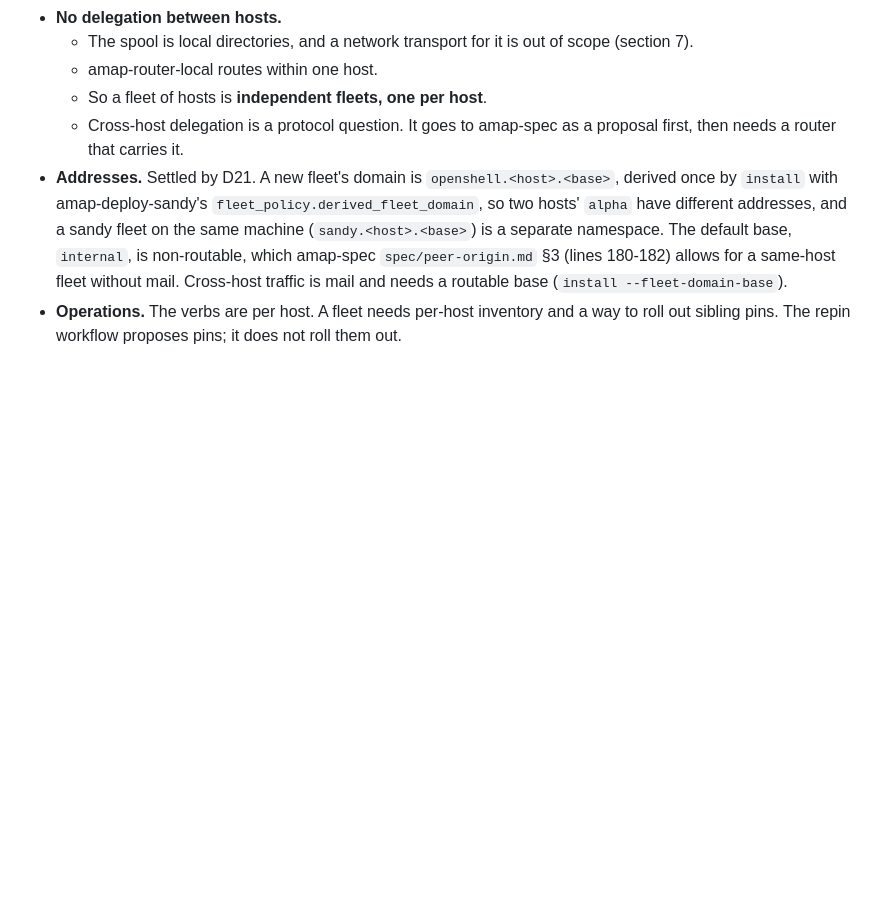
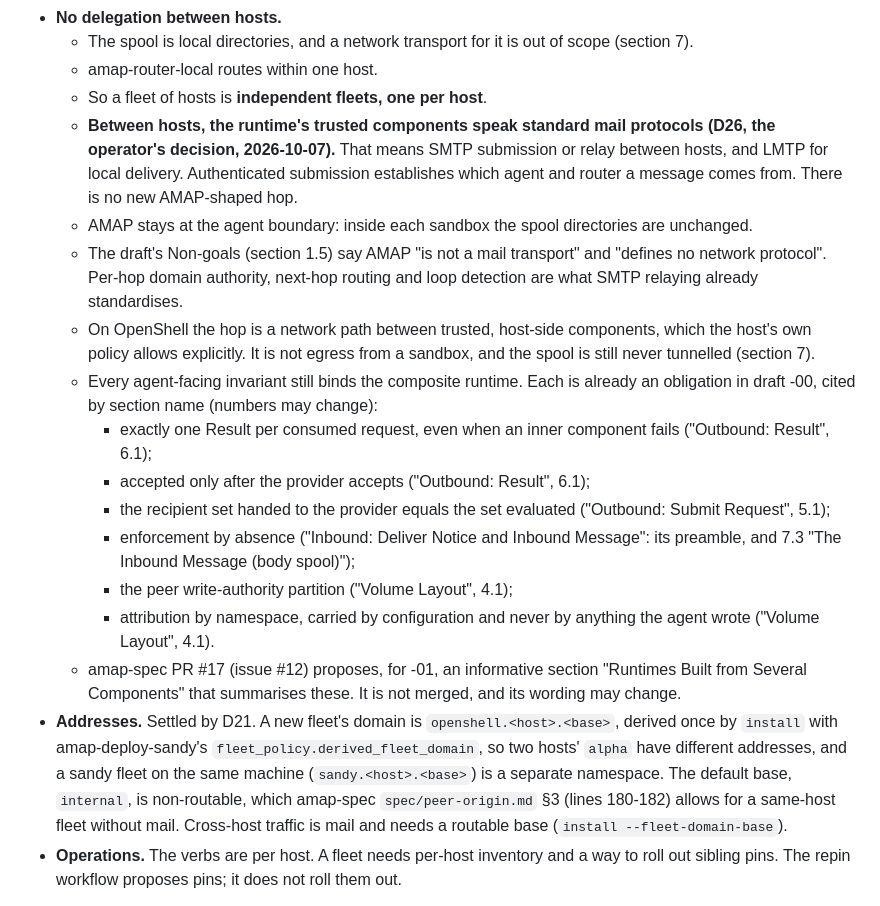
Before and after one commit to proofpoint/amap-deploy-openshell, a Markdown page: DESIGN.md, the part around the change. GitHub-like rendering; blank space fills up the shorter version.

Commit message:
D26: between hosts, runtime components speak SMTP and LMTP, not a new AMAP hop
The operator's decision of 2026-10-07, relayed by amap-spec. AMAP stays at
the agent boundary, and the agent-facing invariants bind the composite
runtime. DESIGN.md section 9 and the plan's decision table record it.

Co-Authored-By: Claude Opus 5.5 <noreply@anthropic.com>

```diff
--- a/DESIGN.md
+++ b/DESIGN.md
@@ -285,8 +285,36 @@ tracks it.
     scope (section 7).
   - amap-router-local routes within one host.
   - So a fleet of hosts is **independent fleets, one per host**.
-  - Cross-host delegation is a protocol question. It goes to amap-spec as a
-    proposal first, then needs a router that carries it.
+  - **Between hosts, the runtime's trusted components speak standard mail
+    protocols (D26, the operator's decision, 2026-10-07).** That means SMTP
+    submission or relay between hosts, and LMTP for local delivery.
+    Authenticated submission establishes which agent and router a message
+    comes from. There is no new AMAP-shaped hop.
+  - AMAP stays at the agent boundary: inside each sandbox the spool
+    directories are unchanged.
+  - The draft's Non-goals (section 1.5) say AMAP "is not a mail transport"
+    and "defines no network protocol". Per-hop domain authority, next-hop
+    routing and loop detection are what SMTP relaying already standardises.
+  - On OpenShell the hop is a network path between trusted, host-side
+    components, which the host's own policy allows explicitly. It is not
+    egress from a sandbox, and the spool is still never tunnelled
+    (section 7).
+  - Every agent-facing invariant still binds the composite runtime. Each is
+    already an obligation in draft -00, cited by section name (numbers may
+    change):
+    - exactly one Result per consumed request, even when an inner component
+      fails ("Outbound: Result", 6.1);
+    - accepted only after the provider accepts ("Outbound: Result", 6.1);
+    - the recipient set handed to the provider equals the set evaluated
+      ("Outbound: Submit Request", 5.1);
+    - enforcement by absence ("Inbound: Deliver Notice and Inbound
+      Message": its preamble, and 7.3 "The Inbound Message (body spool)");
+    - the peer write-authority partition ("Volume Layout", 4.1);
+    - attribution by namespace, carried by configuration and never by
+      anything the agent wrote ("Volume Layout", 4.1).
+  - amap-spec PR #17 (issue #12) proposes, for -01, an informative section
+    "Runtimes Built from Several Components" that summarises these. It is
+    not merged, and its wording may change.
 - **Addresses.** Settled by D21. A new fleet's domain is `openshell.<host>.<base>`, derived once by `install` with amap-deploy-sandy's `fleet_policy.derived_fleet_domain`, so two hosts' `alpha` have different addresses, and a sandy fleet on the same machine (`sandy.<host>.<base>`) is a separate namespace. The default base, `internal`, is non-routable, which amap-spec `spec/peer-origin.md` §3 (lines 180-182) allows for a same-host fleet without mail. Cross-host traffic is mail and needs a routable base (`install --fleet-domain-base`).
 - **Operations.** The verbs are per host. A fleet needs per-host inventory and
   a way to roll out sibling pins. The repin workflow proposes pins; it does
```
Also changed, not shown: IMPLEMENTATION-PLAN.md (+1 -0 lines).
